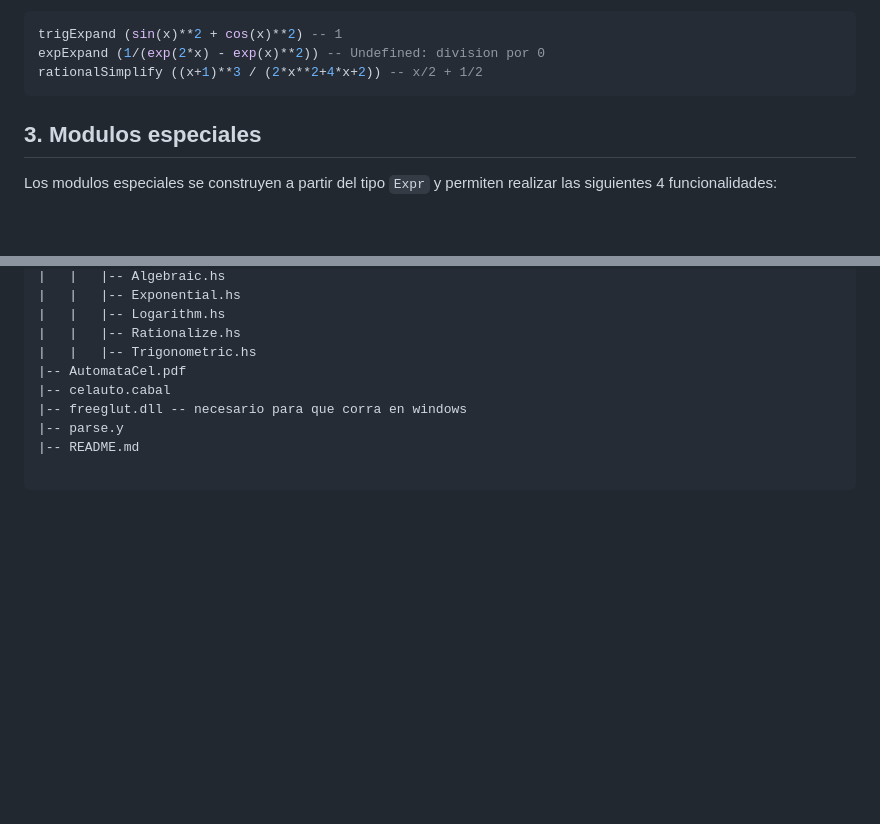
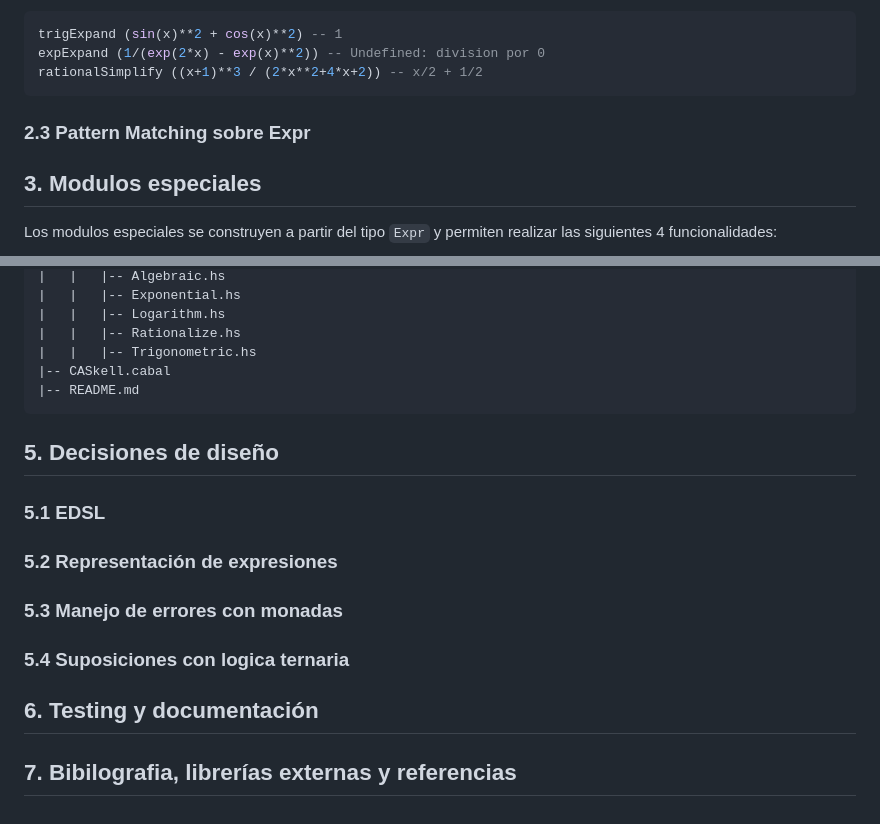
Before and after one commit to DonBerge/CASkell, a Markdown page: README.md, 2 parts joined by grey strips. Rendered like a GitHub page; blank space fills up the shorter version.

Commit message:
Mas secciones

````diff
--- a/README.md
+++ b/README.md
@@ -174,6 +174,8 @@ trigExpand (sin(x)**2 + cos(x)**2) -- 1
 expExpand (1/(exp(2*x) - exp(x)**2)) -- Undefined: division por 0
 rationalSimplify ((x+1)**3 / (2*x**2+4*x+2)) -- x/2 + 1/2
 ```
+
+### 2.3 Pattern Matching sobre Expr
 
 ## 3. Modulos especiales
 Los modulos especiales se construyen a partir del tipo `Expr` y permiten realizar las siguientes 4 funcionalidades:
@@ -369,10 +371,16 @@ La estructura del proyecto es la siguiente:
 |   |   |-- Logarithm.hs
 |   |   |-- Rationalize.hs
 |   |   |-- Trigonometric.hs
-|-- AutomataCel.pdf
-|-- celauto.cabal
-|-- freeglut.dll -- necesario para que corra en windows
-|-- parse.y
+|-- CASkell.cabal
 |-- README.md
+```
 
-```
+## 5. Decisiones de diseño
+### 5.1 EDSL
+### 5.2 Representación de expresiones
+### 5.3 Manejo de errores con monadas
+### 5.4 Suposiciones con logica ternaria
+
+## 6. Testing y documentación
+
+## 7. Bibilografia, librerías externas y referencias
````
